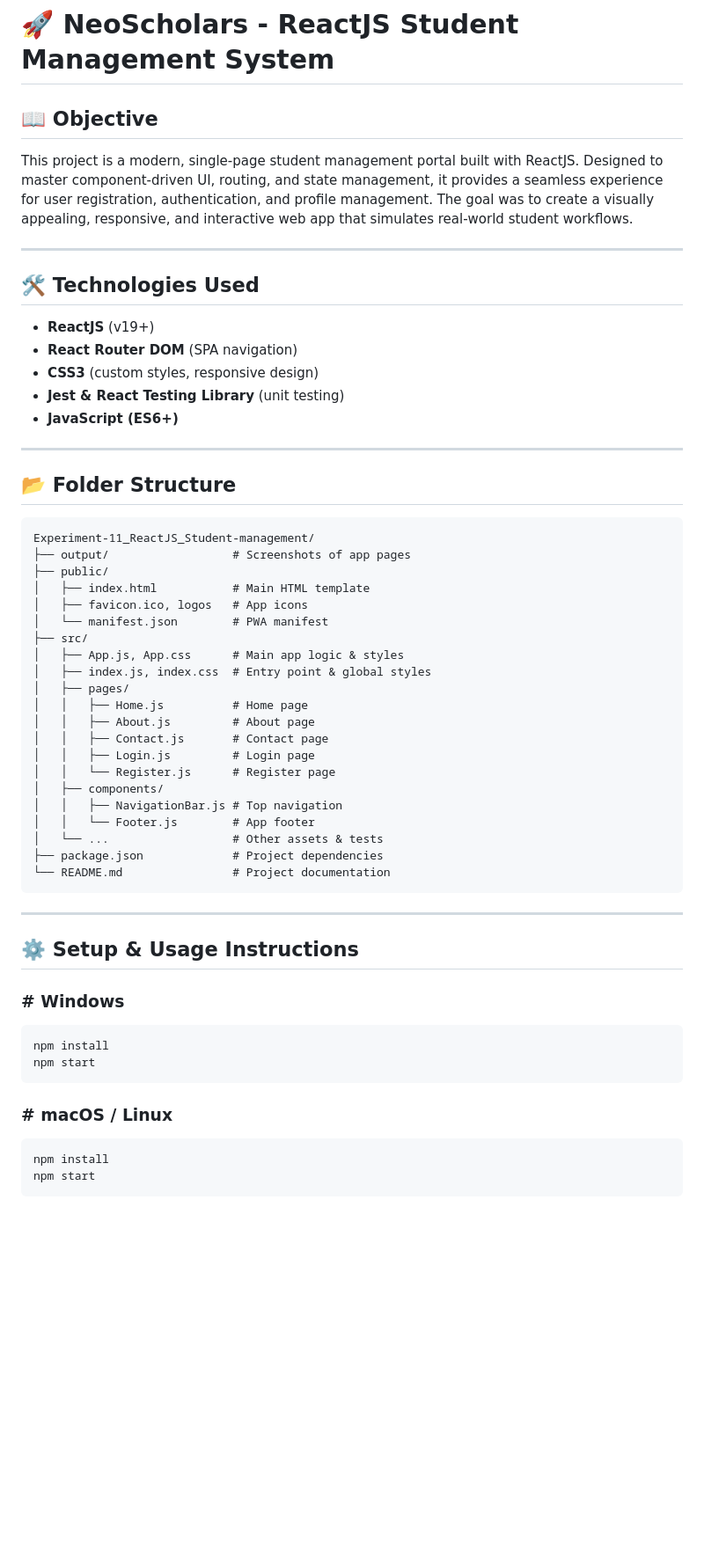
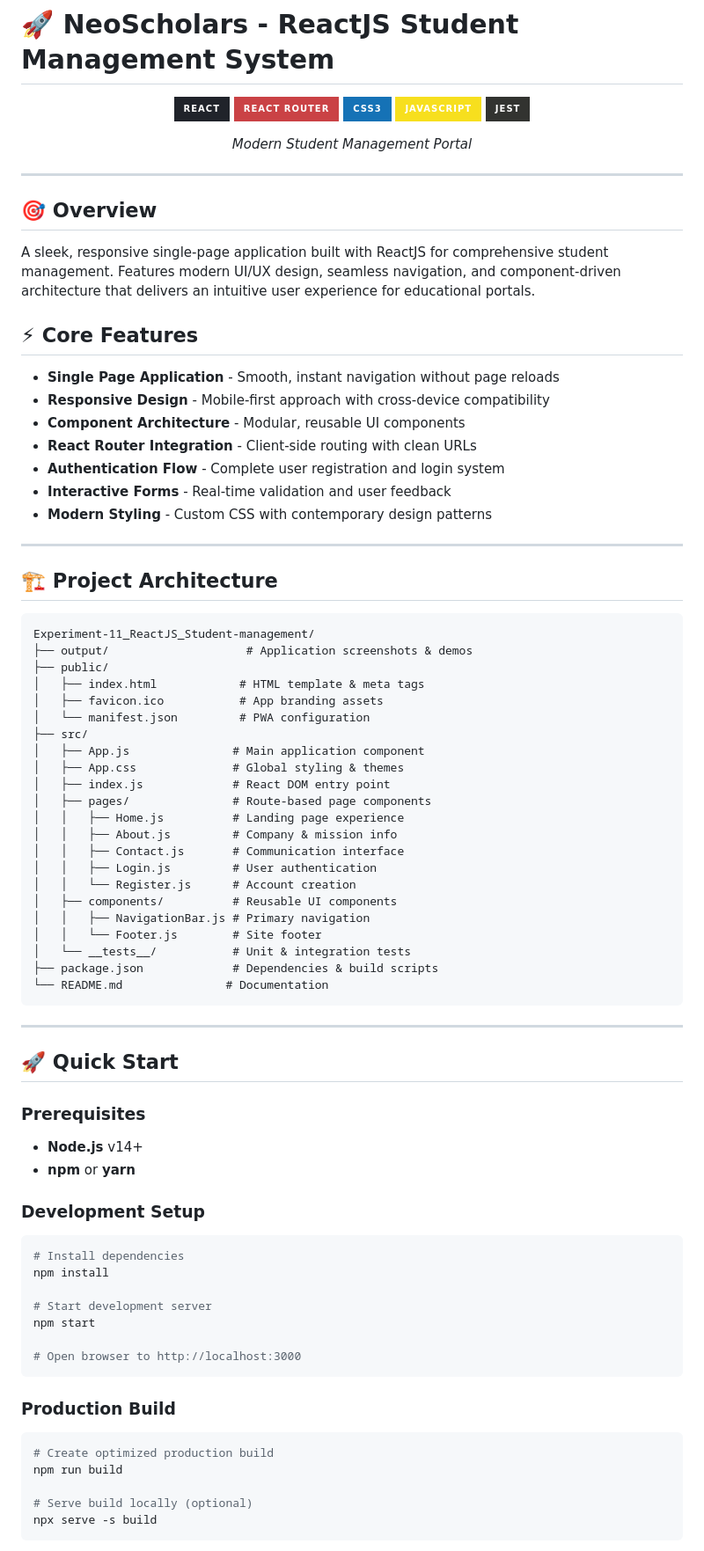
Before and after one commit to bavish007/ACE, a Markdown page: SDC/Experiment-11_ReactJS_Student-management/README.md, the part around one of its changes. Shown at 88% size. Drawn GitHub-style; badges without logos; blank space fills up the shorter version.

````diff
--- a/SDC/Experiment-11_ReactJS_Student-management/README.md
+++ b/SDC/Experiment-11_ReactJS_Student-management/README.md
@@ -1,57 +1,89 @@
 # 🚀 NeoScholars - ReactJS Student Management System
 
-## 📖 Objective
-This project is a modern, single-page student management portal built with ReactJS. Designed to master component-driven UI, routing, and state management, it provides a seamless experience for user registration, authentication, and profile management. The goal was to create a visually appealing, responsive, and interactive web app that simulates real-world student workflows.
+<div align="center">
+
+![React](https://img.shields.io/badge/React-20232A?style=for-the-badge&logo=react&logoColor=61DAFB)
+![React Router](https://img.shields.io/badge/React_Router-CA4245?style=for-the-badge&logo=react-router&logoColor=white)
+![CSS3](https://img.shields.io/badge/CSS3-1572B6?style=for-the-badge&logo=css3&logoColor=white)
+![JavaScript](https://img.shields.io/badge/JavaScript-F7DF1E?style=for-the-badge&logo=javascript&logoColor=black)
+![Jest](https://img.shields.io/badge/Jest-323330?style=for-the-badge&logo=Jest&logoColor=white)
+
+*Modern Student Management Portal*
+
+</div>
 
 ---
 
-## 🛠️ Technologies Used
-- **ReactJS** (v19+)
-- **React Router DOM** (SPA navigation)
-- **CSS3** (custom styles, responsive design)
-- **Jest & React Testing Library** (unit testing)
-- **JavaScript (ES6+)**
+## 🎯 Overview
+
+A sleek, responsive single-page application built with ReactJS for comprehensive student management. Features modern UI/UX design, seamless navigation, and component-driven architecture that delivers an intuitive user experience for educational portals.
+
+## ⚡ Core Features
+
+- **Single Page Application** - Smooth, instant navigation without page reloads
+- **Responsive Design** - Mobile-first approach with cross-device compatibility
+- **Component Architecture** - Modular, reusable UI components
+- **React Router Integration** - Client-side routing with clean URLs
+- **Authentication Flow** - Complete user registration and login system
+- **Interactive Forms** - Real-time validation and user feedback
+- **Modern Styling** - Custom CSS with contemporary design patterns
 
 ---
 
-## 📂 Folder Structure
-```plaintext
+## 🏗️ Project Architecture
+
+```
 Experiment-11_ReactJS_Student-management/
-├── output/                  # Screenshots of app pages
+├── output/                    # Application screenshots & demos
 ├── public/
-│   ├── index.html           # Main HTML template
-│   ├── favicon.ico, logos   # App icons
-│   └── manifest.json        # PWA manifest
+│   ├── index.html            # HTML template & meta tags
+│   ├── favicon.ico           # App branding assets
+│   └── manifest.json         # PWA configuration
 ├── src/
-│   ├── App.js, App.css      # Main app logic & styles
-│   ├── index.js, index.css  # Entry point & global styles
-│   ├── pages/
-│   │   ├── Home.js          # Home page
-│   │   ├── About.js         # About page
-│   │   ├── Contact.js       # Contact page
-│   │   ├── Login.js         # Login page
-│   │   └── Register.js      # Register page
-│   ├── components/
-│   │   ├── NavigationBar.js # Top navigation
-│   │   └── Footer.js        # App footer
-│   └── ...                  # Other assets & tests
-├── package.json             # Project dependencies
-└── README.md                # Project documentation
+│   ├── App.js               # Main application component
+│   ├── App.css              # Global styling & themes
+│   ├── index.js             # React DOM entry point
+│   ├── pages/               # Route-based page components
+│   │   ├── Home.js          # Landing page experience
+│   │   ├── About.js         # Company & mission info
+│   │   ├── Contact.js       # Communication interface
+│   │   ├── Login.js         # User authentication
+│   │   └── Register.js      # Account creation
+│   ├── components/          # Reusable UI components
+│   │   ├── NavigationBar.js # Primary navigation
+│   │   └── Footer.js        # Site footer
+│   └── __tests__/           # Unit & integration tests
+├── package.json             # Dependencies & build scripts
+└── README.md               # Documentation
 ```
 
 ---
 
-## ⚙️ Setup & Usage Instructions
+## 🚀 Quick Start
 
-### # Windows
-```powershell
+### Prerequisites
+- **Node.js** v14+
+- **npm** or **yarn**
+
+### Development Setup
+
+```bash
+# Install dependencies
 npm install
+
+# Start development server
 npm start
+
+# Open browser to http://localhost:3000
 ```
 
-### # macOS / Linux
+### Production Build
+
 ```bash
-npm install
-npm start
+# Create optimized production build
+npm run build
+
+# Serve build locally (optional)
+npx serve -s build
 ```
 
````
Also changed, not shown: other parts of SDC/Experiment-11_ReactJS_Student-management/README.md (+134 -39 lines).
